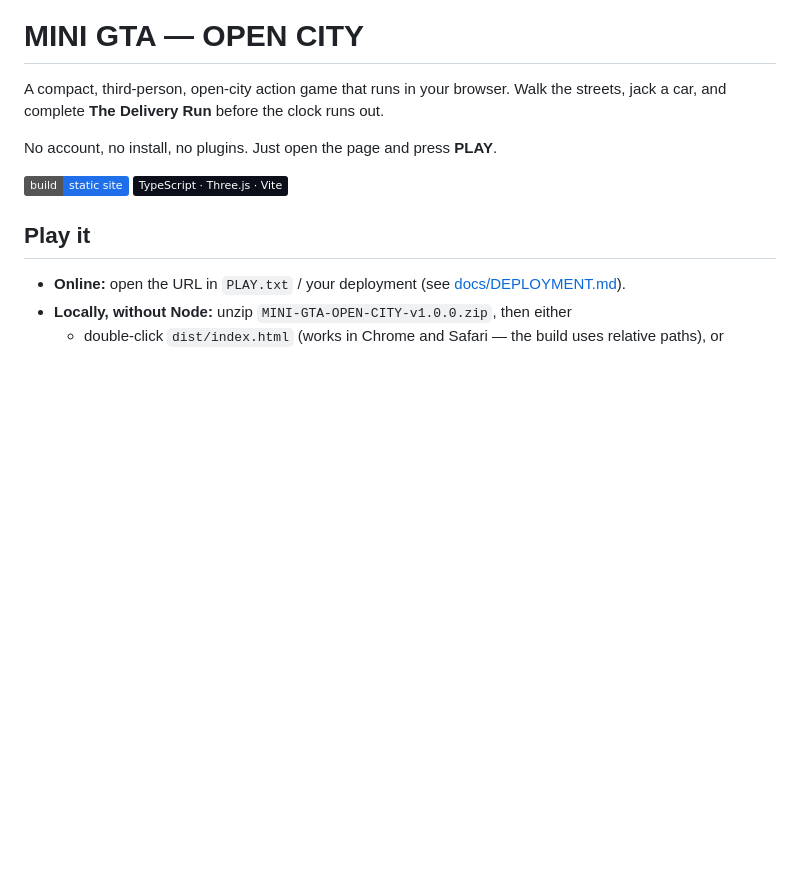
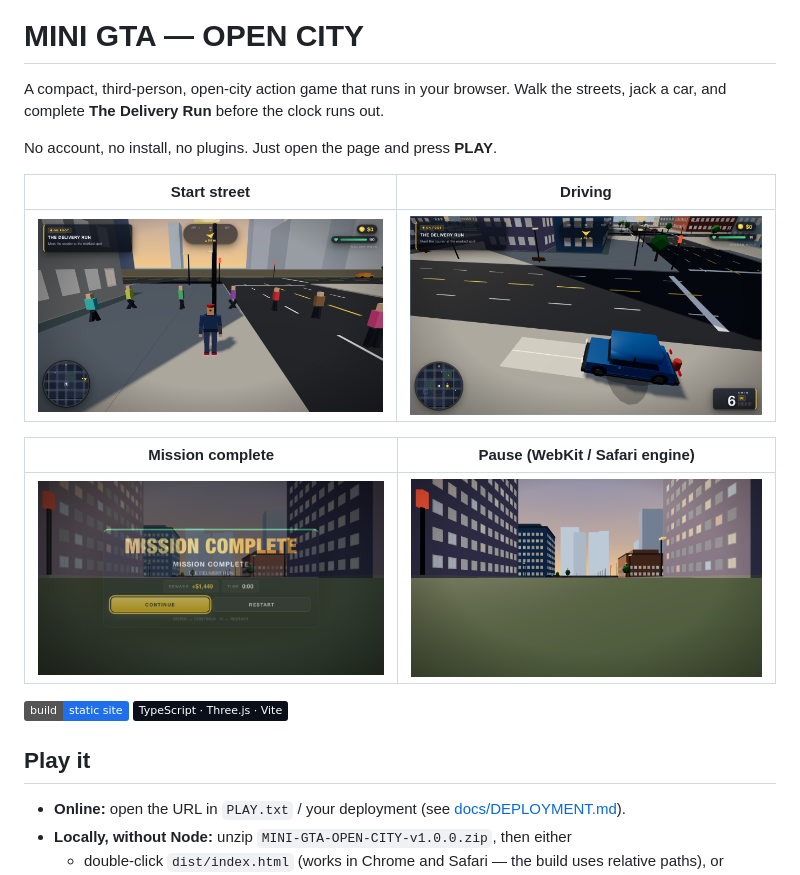
Before and after one commit to mail457/mini-gta-open-city, a Markdown page: README.md, the part around the change. Rendered like a GitHub page; pictures changed too: docs/screenshots/driving.png (added), docs/screenshots/mission-complete.png (added), docs/screenshots/pause-webkit.png (added); badges without logos; blank space fills up the shorter version.

Commit message:
docs: add in-game screenshots to README and release ZIP

```diff
--- a/README.md
+++ b/README.md
@@ -3,6 +3,14 @@
 A compact, third-person, open-city action game that runs in your browser. Walk the streets, jack a car, and complete **The Delivery Run** before the clock runs out.
 
 No account, no install, no plugins. Just open the page and press **PLAY**.
+
+| Start street | Driving |
+|---|---|
+| ![Start street](docs/screenshots/start-street.png) | ![Driving](docs/screenshots/driving.png) |
+
+| Mission complete | Pause (WebKit / Safari engine) |
+|---|---|
+| ![Mission complete](docs/screenshots/mission-complete.png) | ![Pause](docs/screenshots/pause-webkit.png) |
 
 ![status](https://img.shields.io/badge/build-static%20site-1f6feb) ![stack](https://img.shields.io/badge/TypeScript%20%C2%B7%20Three.js%20%C2%B7%20Vite-0b0f1a)
 
```
